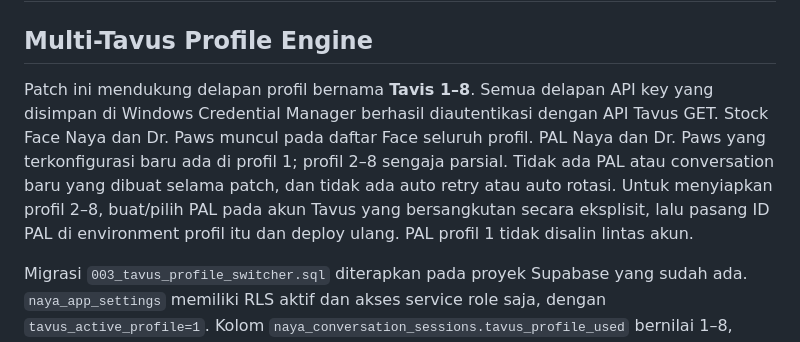
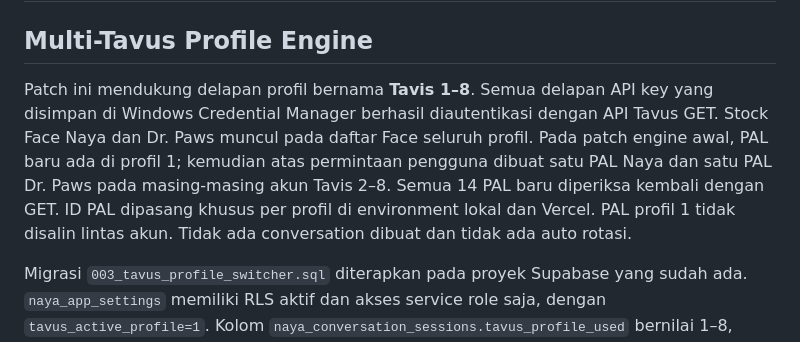
Before and after one commit to Extreme-Studios/mynaia, a Markdown page: docs/milestone-5.md, the part around the change. Drawn GitHub-style.

```diff
--- a/docs/milestone-5.md
+++ b/docs/milestone-5.md
@@ -2,7 +2,7 @@
 
 ## Multi-Tavus Profile Engine
 
-Patch ini mendukung delapan profil bernama **Tavis 1–8**. Semua delapan API key yang disimpan di Windows Credential Manager berhasil diautentikasi dengan API Tavus GET. Stock Face Naya dan Dr. Paws muncul pada daftar Face seluruh profil. PAL Naya dan Dr. Paws yang terkonfigurasi baru ada di profil 1; profil 2–8 sengaja parsial. Tidak ada PAL atau conversation baru yang dibuat selama patch, dan tidak ada auto retry atau auto rotasi. Untuk menyiapkan profil 2–8, buat/pilih PAL pada akun Tavus yang bersangkutan secara eksplisit, lalu pasang ID PAL di environment profil itu dan deploy ulang. PAL profil 1 tidak disalin lintas akun.
+Patch ini mendukung delapan profil bernama **Tavis 1–8**. Semua delapan API key yang disimpan di Windows Credential Manager berhasil diautentikasi dengan API Tavus GET. Stock Face Naya dan Dr. Paws muncul pada daftar Face seluruh profil. Pada patch engine awal, PAL baru ada di profil 1; kemudian atas permintaan pengguna dibuat satu PAL Naya dan satu PAL Dr. Paws pada masing-masing akun Tavis 2–8. Semua 14 PAL baru diperiksa kembali dengan GET. ID PAL dipasang khusus per profil di environment lokal dan Vercel. PAL profil 1 tidak disalin lintas akun. Tidak ada conversation dibuat dan tidak ada auto rotasi.
 
 Migrasi `003_tavus_profile_switcher.sql` diterapkan pada proyek Supabase yang sudah ada. `naya_app_settings` memiliki RLS aktif dan akses service role saja, dengan `tavus_active_profile=1`. Kolom `naya_conversation_sessions.tavus_profile_used` bernilai 1–8, default 1 untuk sesi lama. Pilihan admin berlaku global untuk laptop dan HP pada sesi berikutnya. Sesi berjalan tetap memakai profil sebelumnya untuk End, status, dan transkrip. Memori tetap di Supabase, memakai identitas Naya yang sama, terlepas dari key/PAL/Face Tavus.
 
```
Also changed, not shown: README.md (+1 -1 lines).
